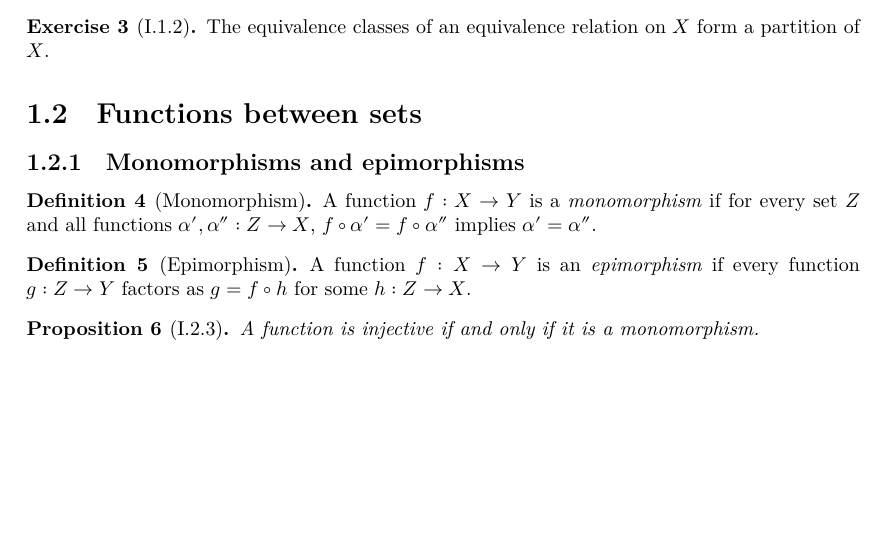
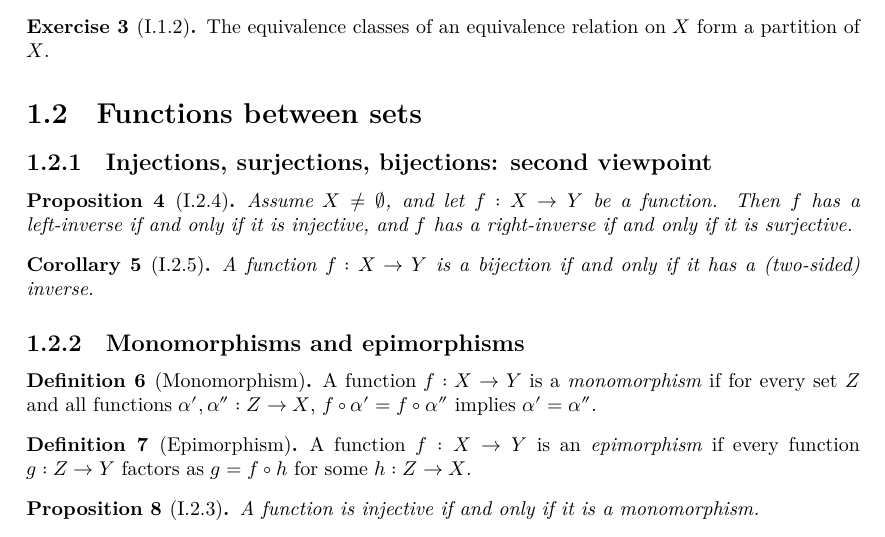
Before and after one commit to kvanvels/Algebra0Lean, a LaTeX document (blueprint/src/print.tex, which reads blueprint/src/chapters/prelims.tex): part of page 2 of 11, cut so that both start at the same text, the shorter picture padded with empty space. Compiled offline with XeLaTeX.

Commit message:
Add Order subsection stub and Prop I.2.4/2.5; switch to minimal imports
- Groups.lean: stub gpow/gzpow/order/groupOrder plus 4 sorry'd
  theorems for section II.1.6 (order of an element/group)
- Prelims.lean: add hasLeftInverse_iff_injective,
  hasRightInverse_iff_surjective, bijective_iff_hasInverse (Prop
  I.2.4, Corollary I.2.5), with matching blueprint entries
- Both files: replace 'import Mathlib' with minimal explicit imports

```diff
--- a/blueprint/src/chapters/prelims.tex
+++ b/blueprint/src/chapters/prelims.tex
@@ -35,6 +35,26 @@
 
 \section{Functions between sets}
 \label{sec:prelims:functions-between-sets}
+
+\subsection{Injections, surjections, bijections: second viewpoint}
+\label{subsec:prelims:injections-surjections-bijections-second-viewpoint}
+
+\begin{proposition}[I.2.4]
+  \label{prop:prelims:inv-inj-sur}
+  \lean{Algebra0Lean.Prelims.hasLeftInverse_iff_injective,
+    Algebra0Lean.Prelims.hasRightInverse_iff_surjective}
+  Assume $X \neq \emptyset$, and let $f : X \to Y$ be a function.
+  Then $f$ has a left-inverse if and only if it is injective, and $f$
+  has a right-inverse if and only if it is surjective.
+\end{proposition}
+
+\begin{corollary}[I.2.5]
+  \label{coro:prelims:bijective-iff-inverse}
+  \uses{prop:prelims:inv-inj-sur}
+  \lean{Algebra0Lean.Prelims.bijective_iff_hasInverse}
+  A function $f : X \to Y$ is a bijection if and only if it has a
+  (two-sided) inverse.
+\end{corollary}
 
 \subsection{Monomorphisms and epimorphisms}
 \label{subsec:prelims:functions:monomorphisms-and-epimorphisms}
```
Also changed, not shown: 2 other files.
